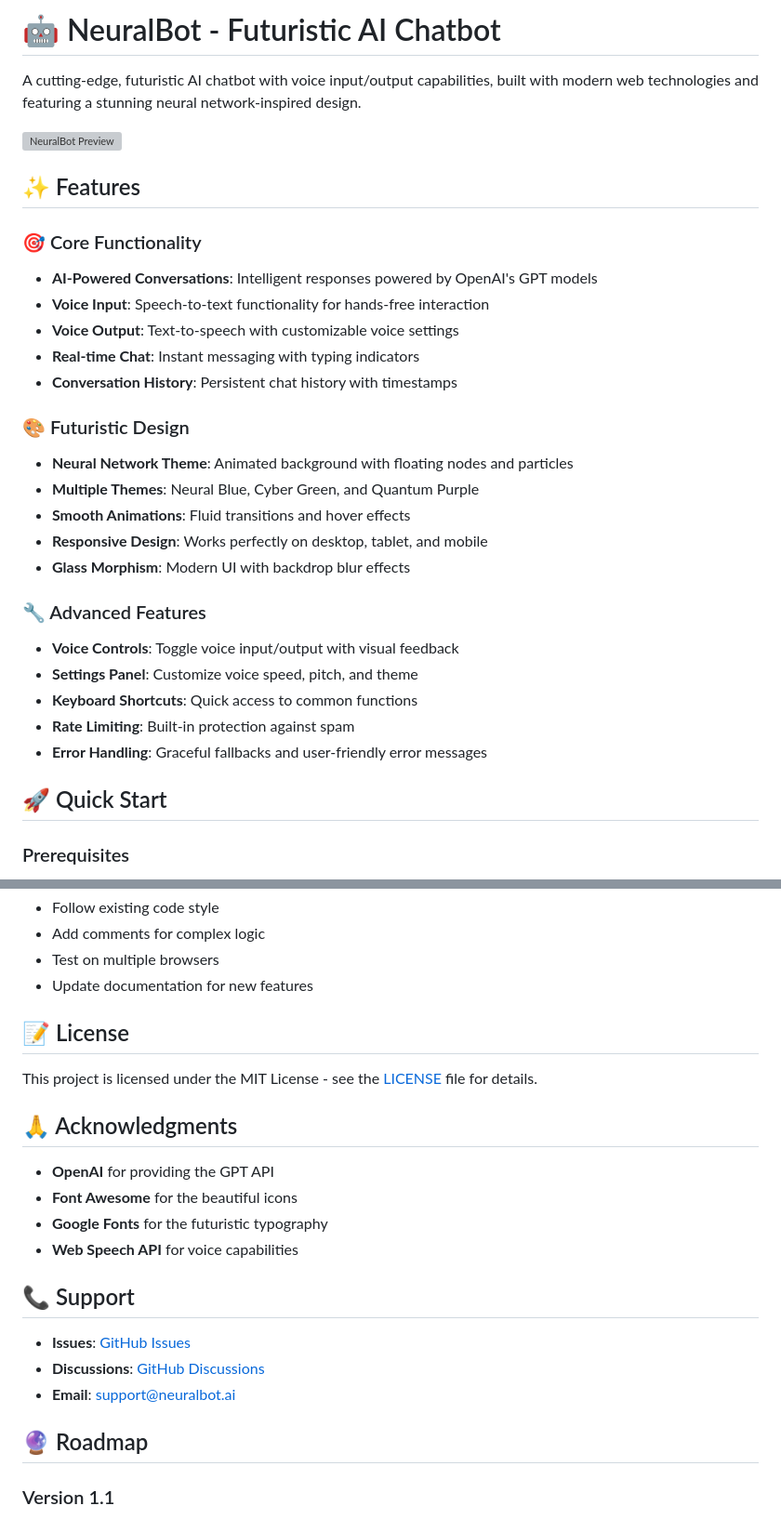
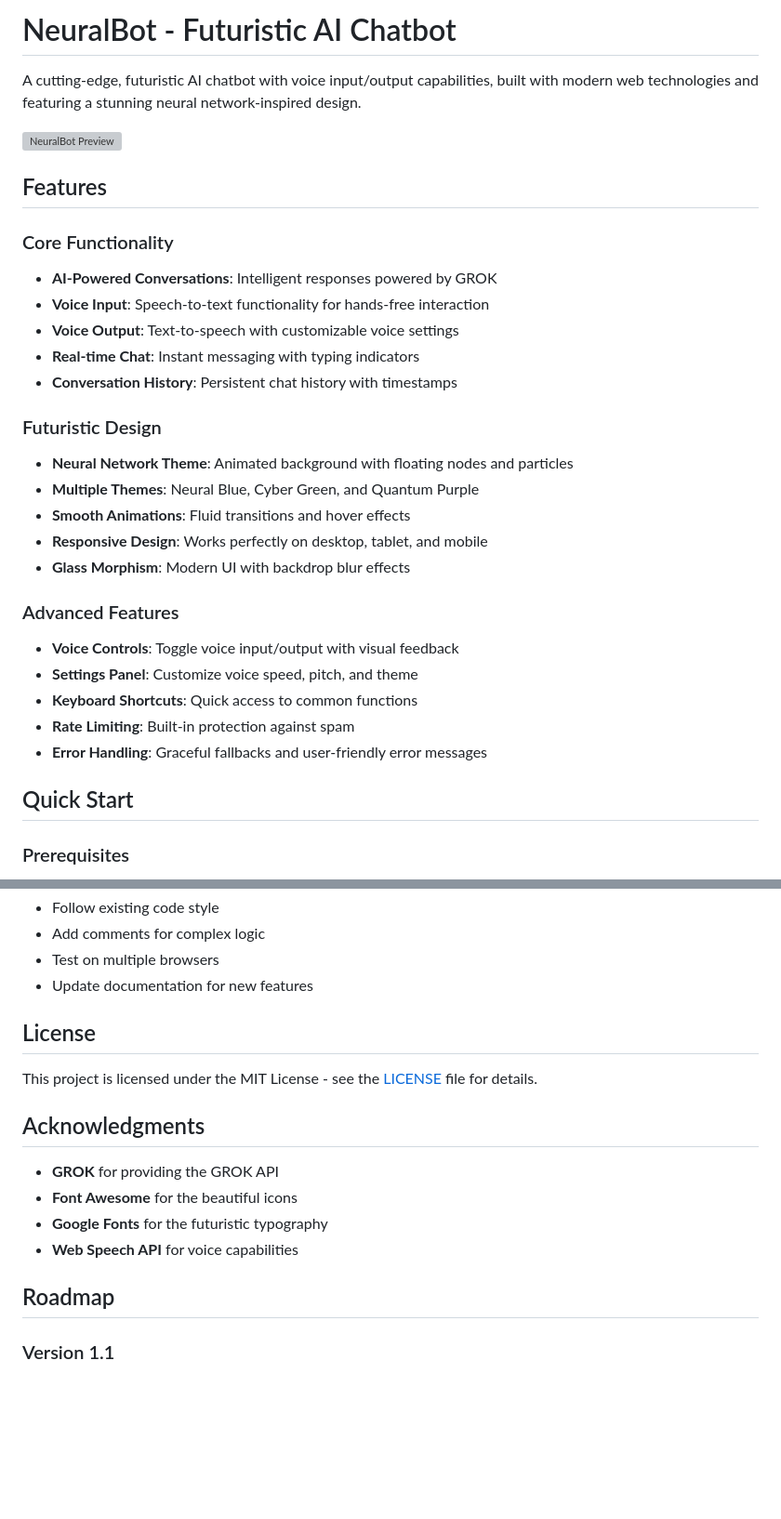
Before and after one commit to YakshVerma101/futuristic-ai-chatbot, a Markdown page: README.md, 2 parts joined by grey strips. Shown at 93% size. Drawn GitHub-style; blank space fills up the shorter version; grey boxes are pictures that could not be loaded.

```diff
--- a/README.md
+++ b/README.md
@@ -1,33 +1,33 @@
-# 🤖 NeuralBot - Futuristic AI Chatbot
+#  NeuralBot - Futuristic AI Chatbot
 
 A cutting-edge, futuristic AI chatbot with voice input/output capabilities, built with modern web technologies and featuring a stunning neural network-inspired design.
 
 ![NeuralBot Preview](https://via.placeholder.com/800x400/0a0a0f/00d4ff?text=NeuralBot+Preview)
 
-## ✨ Features
+##  Features
 
-### 🎯 Core Functionality
-- **AI-Powered Conversations**: Intelligent responses powered by OpenAI's GPT models
+###  Core Functionality
+- **AI-Powered Conversations**: Intelligent responses powered by GROK
 - **Voice Input**: Speech-to-text functionality for hands-free interaction
 - **Voice Output**: Text-to-speech with customizable voice settings
 - **Real-time Chat**: Instant messaging with typing indicators
 - **Conversation History**: Persistent chat history with timestamps
 
-### 🎨 Futuristic Design
+###  Futuristic Design
 - **Neural Network Theme**: Animated background with floating nodes and particles
 - **Multiple Themes**: Neural Blue, Cyber Green, and Quantum Purple
 - **Smooth Animations**: Fluid transitions and hover effects
 - **Responsive Design**: Works perfectly on desktop, tablet, and mobile
 - **Glass Morphism**: Modern UI with backdrop blur effects
 
-### 🔧 Advanced Features
+###  Advanced Features
 - **Voice Controls**: Toggle voice input/output with visual feedback
 - **Settings Panel**: Customize voice speed, pitch, and theme
 - **Keyboard Shortcuts**: Quick access to common functions
 - **Rate Limiting**: Built-in protection against spam
 - **Error Handling**: Graceful fallbacks and user-friendly error messages
 
-## 🚀 Quick Start
+##  Quick Start
 
 ### Prerequisites
 - Node.js 14.0.0 or higher
@@ -244,24 +244,19 @@ CMD ["npm", "start"]
 - Test on multiple browsers
 - Update documentation for new features
 
-## 📝 License
+##  License
 
 This project is licensed under the MIT License - see the [LICENSE](LICENSE) file for details.
 
-## 🙏 Acknowledgments
+##  Acknowledgments
 
-- **OpenAI** for providing the GPT API
+- **GROK** for providing the GROK API
 - **Font Awesome** for the beautiful icons
 - **Google Fonts** for the futuristic typography
 - **Web Speech API** for voice capabilities
 
-## 📞 Support
 
-- **Issues**: [GitHub Issues](https://github.com/yourusername/futuristic-chatbot/issues)
-- **Discussions**: [GitHub Discussions](https://github.com/yourusername/futuristic-chatbot/discussions)
-- **Email**: support@neuralbot.ai
-
-## 🔮 Roadmap
+##  Roadmap
 
 ### Version 1.1
 - [ ] Multi-language support
```
Also changed, not shown: other parts of README.md (+7 -7 lines).
